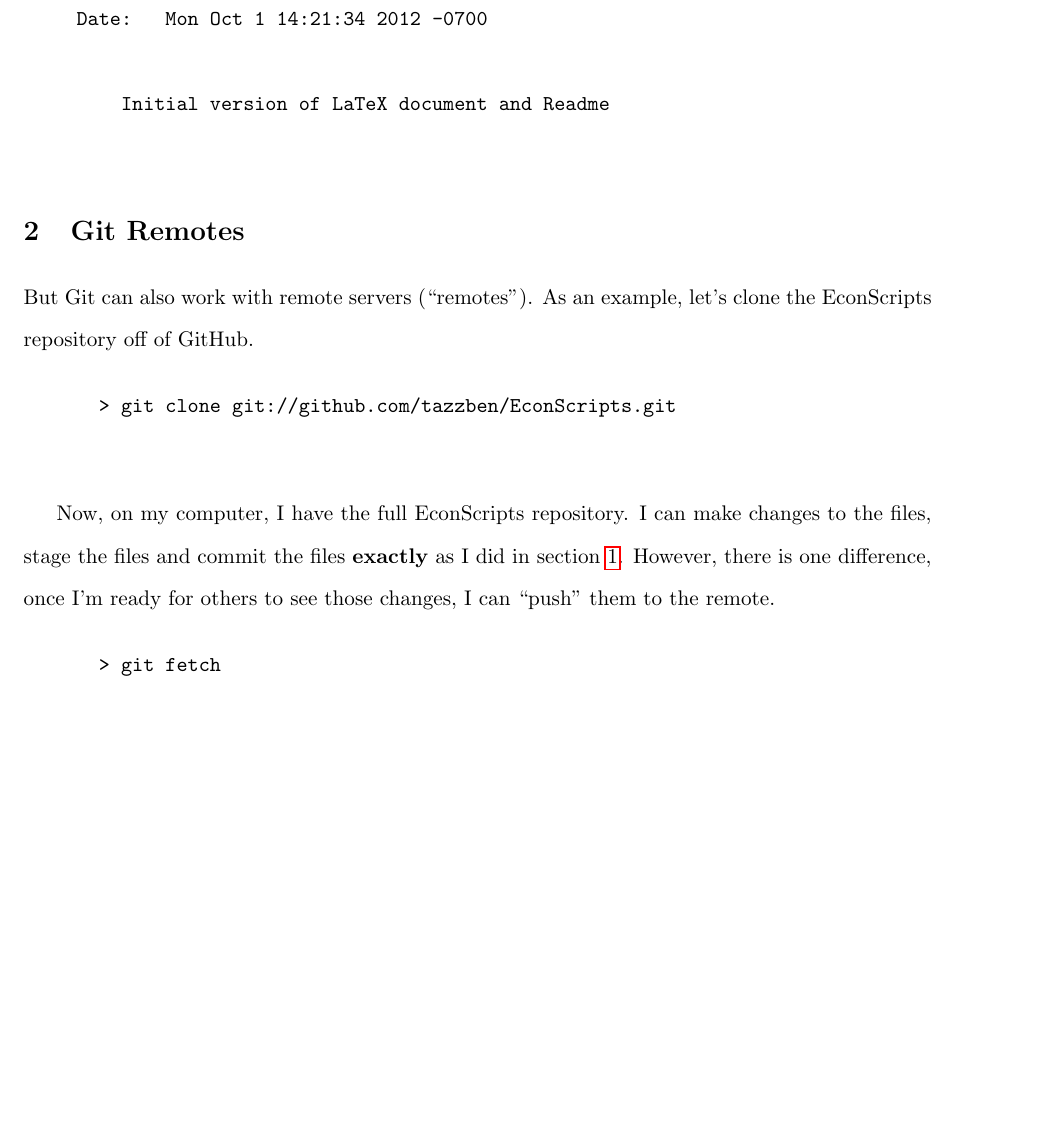
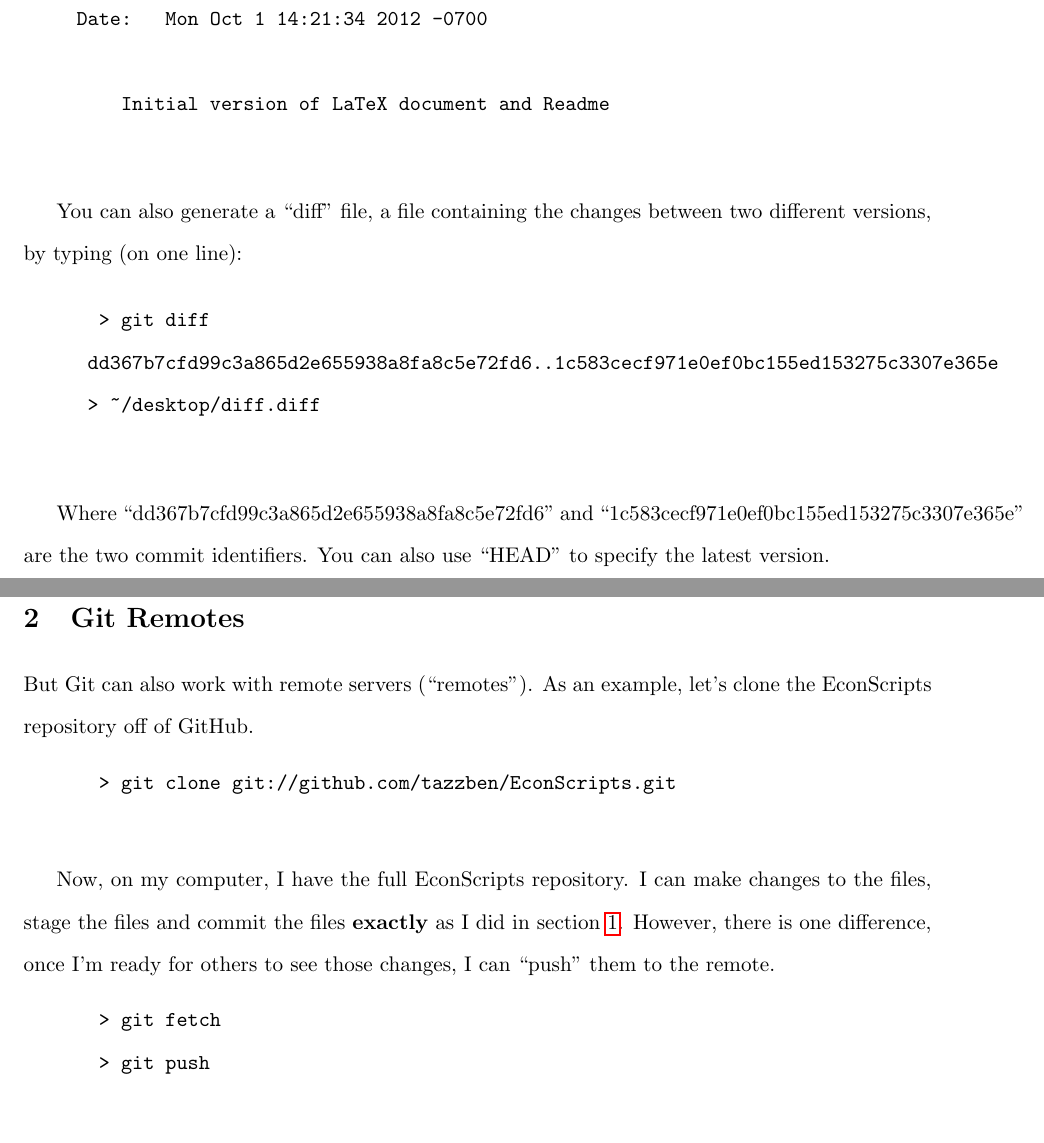
Before and after one commit to tazzben/EconScripts, a LaTeX document (Git and Latex Handouts/Git.tex, which reads Git and Latex Handouts/GitConcepts.tex): part of page 5 of 6 before the commit and two parts of pages 5 and 6 of 7 after it, the two joined at a grey line, cut so that both start at the same text, the shorter picture padded with empty space. Compiled offline with pdfLaTeX.

Commit message:
Update Git document to include diff

```diff
--- a/Git and Latex Handouts/GitConcepts.tex
+++ b/Git and Latex Handouts/GitConcepts.tex
@@ -136,3 +136,15 @@ Date:   Mon Oct 1 14:21:34 2012 -0700
     Initial version of LaTeX document and Readme
 	\end{verbatim}
 \end{quote}
+
+You can also generate a ``diff" file, a file containing the changes between two different versions, by typing (on one line):
+
+\begin{quote}
+	\begin{verbatim}
+		> git diff
+	dd367b7cfd99c3a865d2e655938a8fa8c5e72fd6..1c583cecf971e0ef0bc155ed153275c3307e365e
+ > ~/desktop/diff.diff
+	\end{verbatim}
+\end{quote}
+
+Where ``dd367b7cfd99c3a865d2e655938a8fa8c5e72fd6" and ``1c583cecf971e0ef0bc155ed153275c3307e365e" are the two commit identifiers.  You can also use ``HEAD" to specify the latest version.
```
Also changed, not shown: Git and Latex Handouts/Git.pdf.
